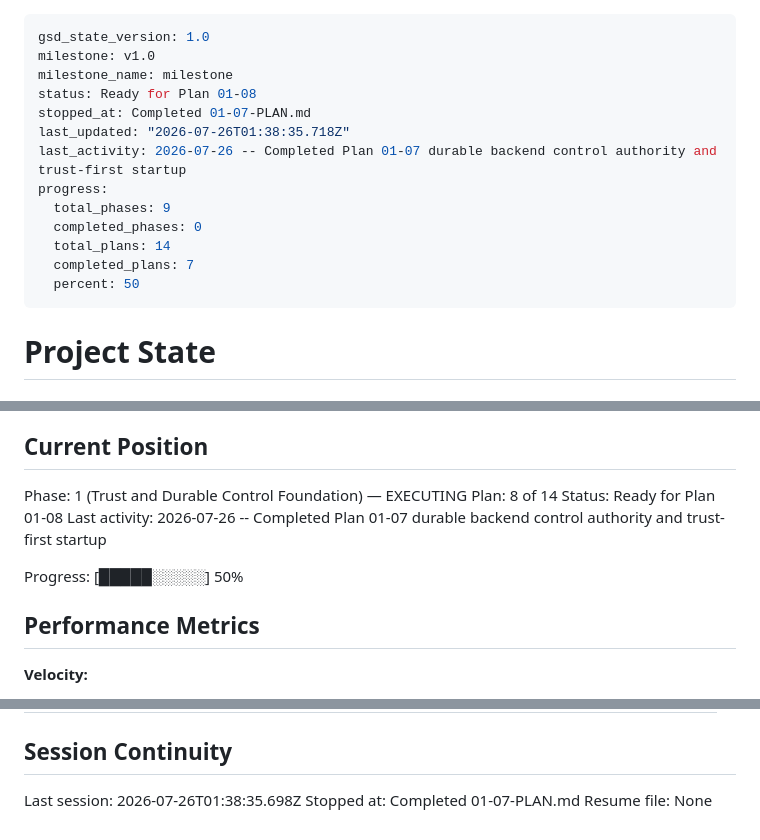
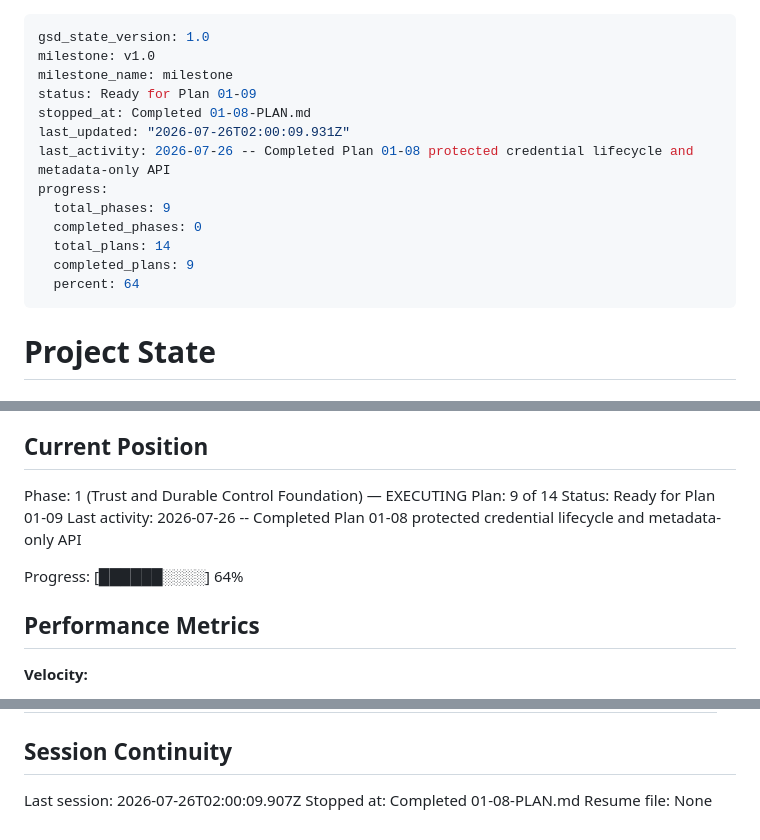
Before and after one commit to UsryAce/jarvis, a Markdown page: .planning/STATE.md, 3 parts joined by grey strips. GitHub-like rendering.

Commit message:
docs(01-08): complete credential lifecycle plan

```diff
--- a/.planning/STATE.md
+++ b/.planning/STATE.md
@@ -2,16 +2,16 @@
 gsd_state_version: 1.0
 milestone: v1.0
 milestone_name: milestone
-status: Ready for Plan 01-08
-stopped_at: Completed 01-07-PLAN.md
-last_updated: "2026-07-26T01:38:35.718Z"
-last_activity: 2026-07-26 -- Completed Plan 01-07 durable backend control authority and trust-first startup
+status: Ready for Plan 01-09
+stopped_at: Completed 01-08-PLAN.md
+last_updated: "2026-07-26T02:00:09.931Z"
+last_activity: 2026-07-26 -- Completed Plan 01-08 protected credential lifecycle and metadata-only API
 progress:
   total_phases: 9
   completed_phases: 0
   total_plans: 14
-  completed_plans: 7
-  percent: 50
+  completed_plans: 9
+  percent: 64
 ---
 
 # Project State
@@ -27,11 +27,11 @@ See: .planning/PROJECT.md (updated 2026-07-22)
 ## Current Position
 
 Phase: 1 (Trust and Durable Control Foundation) — EXECUTING
-Plan: 8 of 14
-Status: Ready for Plan 01-08
-Last activity: 2026-07-26 -- Completed Plan 01-07 durable backend control authority and trust-first startup
+Plan: 9 of 14
+Status: Ready for Plan 01-09
+Last activity: 2026-07-26 -- Completed Plan 01-08 protected credential lifecycle and metadata-only API
 
-Progress: [█████░░░░░] 50%
+Progress: [██████░░░░] 64%
 
 ## Performance Metrics
 
@@ -103,6 +107,6 @@ None yet.
 
 ## Session Continuity
 
-Last session: 2026-07-26T01:38:35.698Z
-Stopped at: Completed 01-07-PLAN.md
+Last session: 2026-07-26T02:00:09.907Z
+Stopped at: Completed 01-08-PLAN.md
 Resume file: None
```
Also changed, not shown: other parts of .planning/STATE.md (+4 -0 lines), .planning/ROADMAP.md (+1 -1 lines), 1 other file.
